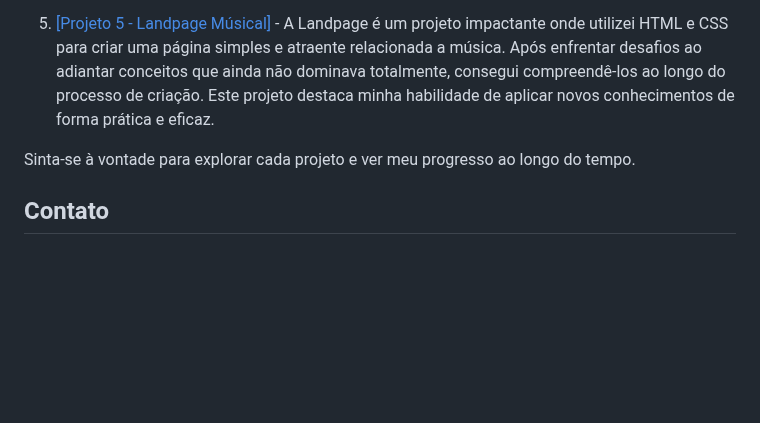
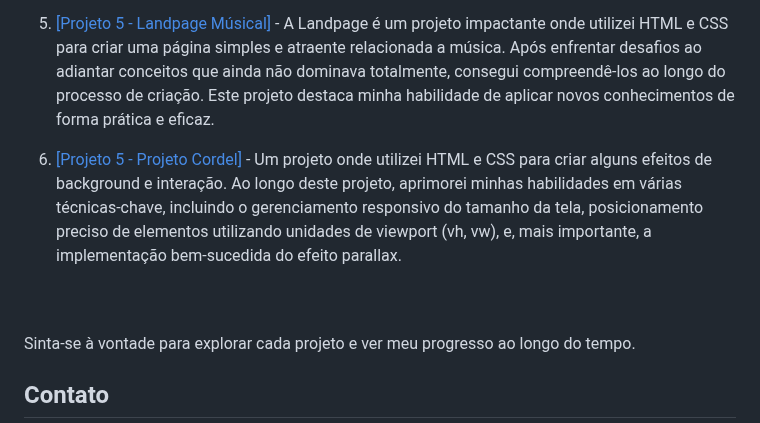
Before and after one commit to robertdouglasaimon/html-css, a Markdown page: README.md, the part around one of its changes. Drawn GitHub-style; blank space fills up the shorter version.

```diff
--- a/README.md
+++ b/README.md
@@ -73,6 +85,9 @@ Aqui estão alguns dos meus projetos já no ar, que demonstram um pouco mais das
 
 5. <a href="https://robertdouglasaimon.github.io/PROJETO-LANDING-PAGE/" target="_blank">[Projeto 5 - Landpage Músical]</a> - A Landpage é um projeto impactante onde utilizei HTML e CSS para criar uma página simples e atraente relacionada a música. Após enfrentar desafios ao adiantar conceitos que ainda não dominava totalmente, consegui compreendê-los ao longo do processo de criação. Este projeto destaca minha habilidade de aplicar novos conhecimentos de forma prática e eficaz.
 
+6. <a href="https://robertdouglasaimon.github.io/PROJETO-CORDEL/">[Projeto 5 - Projeto Cordel]</a> - Um projeto onde utilizei HTML e CSS para criar alguns efeitos de background e interação. Ao longo deste projeto, aprimorei minhas habilidades em várias técnicas-chave, incluindo o gerenciamento responsivo do tamanho da tela, posicionamento preciso de elementos utilizando unidades de viewport (vh, vw), e, mais importante, a implementação bem-sucedida do efeito parallax.
+<br>
+<br>
 Sinta-se à vontade para explorar cada projeto e ver meu progresso ao longo do tempo.
 
 ## Contato
```
Also changed, not shown: other parts of README.md (+15 -3 lines).
